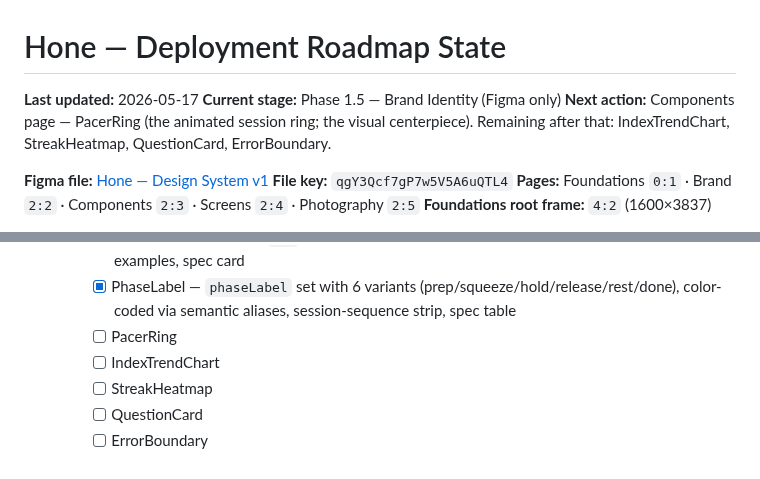
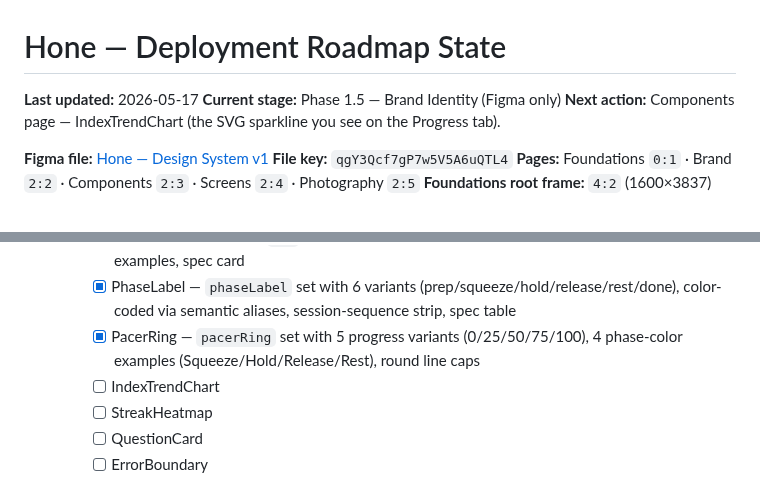
Before and after one commit to idwyte/hello-world, a Markdown page: docs/hone-roadmap-state.md, 2 parts joined by grey strips. Rendered like a GitHub page.

Commit message:
chore(coach): PacerRing component built; 4 to go

```diff
--- a/docs/hone-roadmap-state.md
+++ b/docs/hone-roadmap-state.md
@@ -2,7 +2,7 @@
 
 **Last updated:** 2026-05-17
 **Current stage:** Phase 1.5 — Brand Identity (Figma only)
-**Next action:** Components page — PacerRing (the animated session ring; the visual centerpiece). Remaining after that: IndexTrendChart, StreakHeatmap, QuestionCard, ErrorBoundary.
+**Next action:** Components page — IndexTrendChart (the SVG sparkline you see on the Progress tab).
 
 **Figma file:** [Hone — Design System v1](https://www.figma.com/design/qgY3Qcf7gP7w5V5A6uQTL4/Hone-%E2%80%94-Design-System-v1)
 **File key:** `qgY3Qcf7gP7w5V5A6uQTL4`
@@ -28,7 +28,7 @@
   - [ ] Components page: 7 existing components mirrored from code (`components/`)
     - [x] ProgressDots — atomic `dot` component set with past/current/future variants, 3 usage examples, spec card
     - [x] PhaseLabel — `phaseLabel` set with 6 variants (prep/squeeze/hold/release/rest/done), color-coded via semantic aliases, session-sequence strip, spec table
-    - [ ] PacerRing
+    - [x] PacerRing — `pacerRing` set with 5 progress variants (0/25/50/75/100), 4 phase-color examples (Squeeze/Hold/Release/Rest), round line caps
     - [ ] IndexTrendChart
     - [ ] StreakHeatmap
     - [ ] QuestionCard
```
